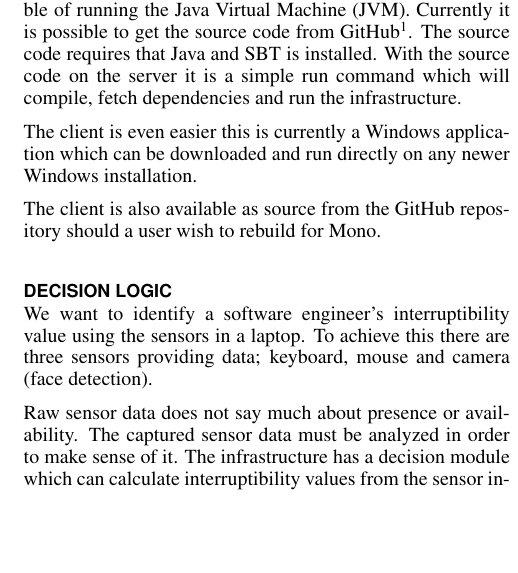
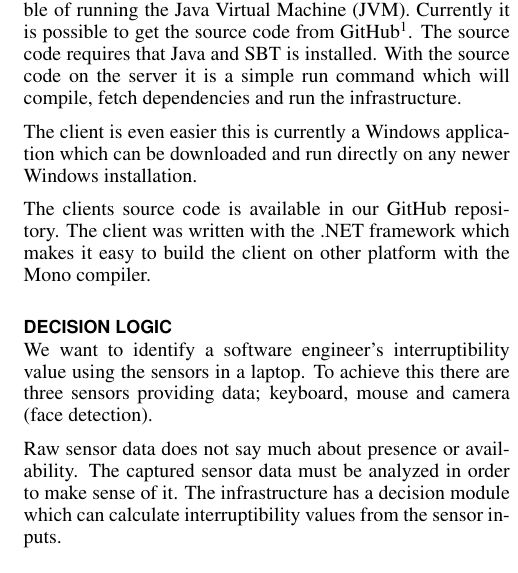
Before and after one commit to mellson/GSE, a LaTeX document (Report/gse_report.tex): part of one column of page 5 of 11, cut so that both start at the same text, the shorter picture padded with empty space. Compiled offline with pdfLaTeX.

Commit message:
Updated mono part
Signed-off-by: Anders Bech Mellson <mellson@icloud.com>

```diff
--- a/Report/gse_report.tex
+++ b/Report/gse_report.tex
@@ -381,7 +381,8 @@ With the source code on the server it is a simple run command which will compile
 
 The client is even easier this is currently a Windows application which can be downloaded and run directly on any newer Windows installation.
 
-The client is also available as source from the GitHub repository should a user wish to rebuild for Mono.
+The clients source code is available in our GitHub repository.
+The client was written with the .NET framework which makes it easy to build the client on other platform with the Mono compiler.
 
 \section{Decision Logic}
 \label{sec:decision_logic}
```
